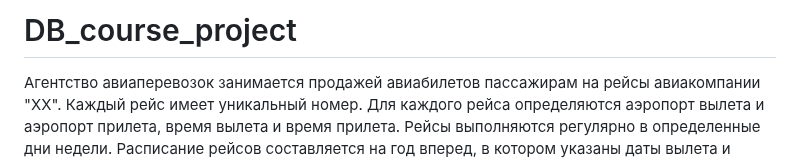
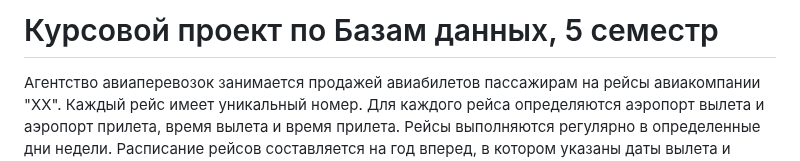
Before and after one commit to Ho1j/DB_course_project, a Markdown page: README.md, the part around the change. Drawn GitHub-style.

```diff
--- a/README.md
+++ b/README.md
@@ -1,4 +1,4 @@
-# DB_course_project
+# Курсовой проект по Базам данных, 5 семестр
   Агентство авиаперевозок занимается продажей авиабилетов пассажирам на
 рейсы авиакомпании "ХХ". Каждый рейс имеет уникальный номер. Для каждого
 рейса определяются аэропорт вылета и аэропорт прилета, время вылета и время
```
